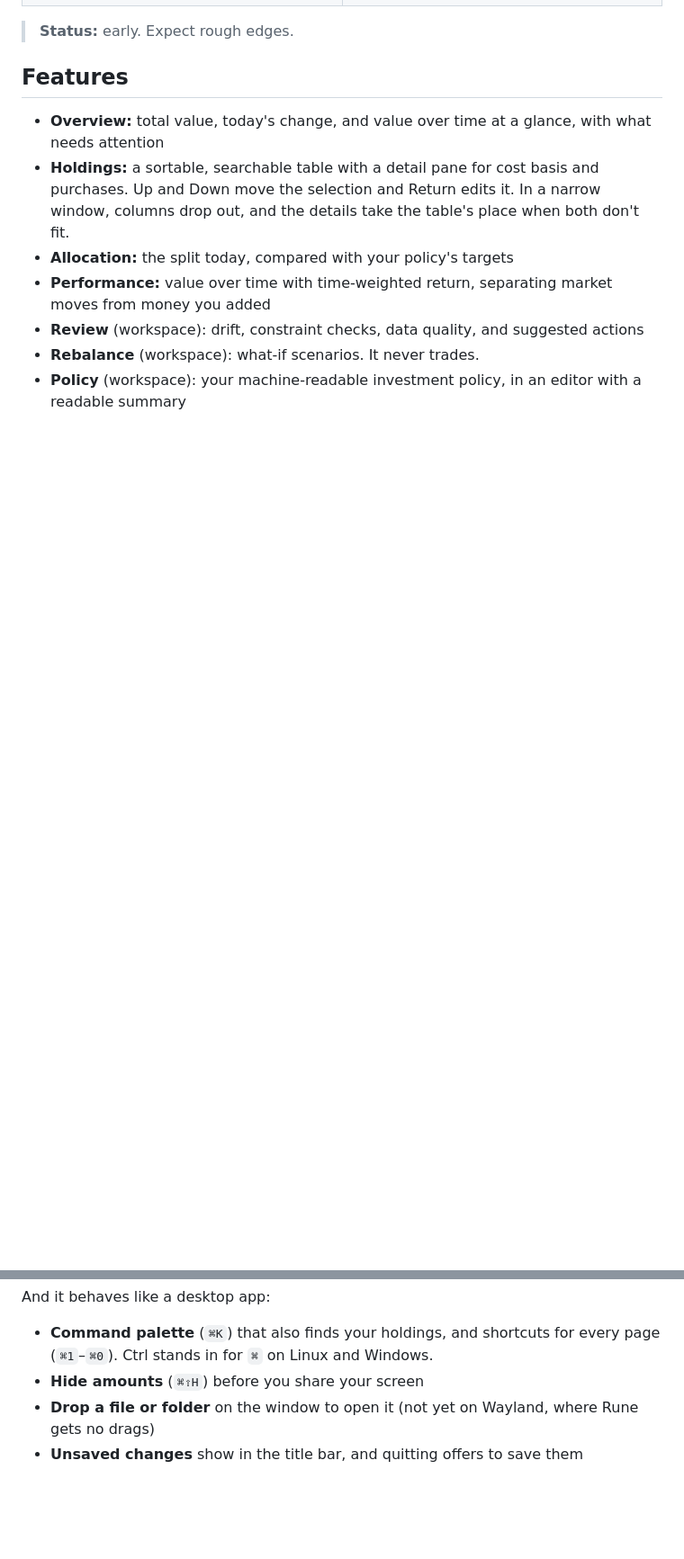
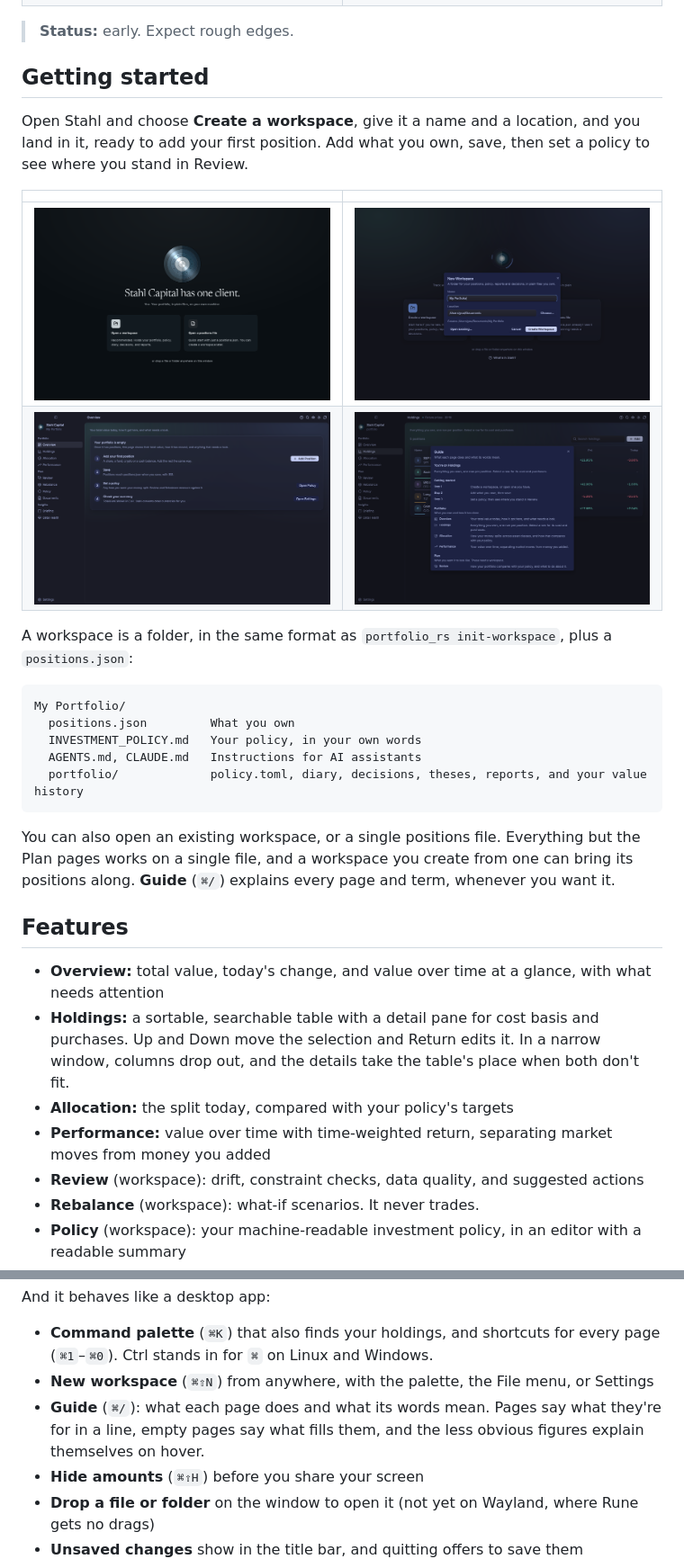
Before and after one commit to MarkusZoppelt/stahl, a Markdown page: README.md, 2 parts joined by grey strips. Shown at 90% size. GitHub-like rendering; pictures changed too: screenshots/first-steps.png (added), screenshots/guide.png (added), screenshots/new-workspace.png (added); blank space fills up the shorter version.

Commit message:
docs: describe the first run and regenerate the screenshots

````diff
--- a/README.md
+++ b/README.md
@@ -19,6 +19,31 @@ See it at [zoppelt.net/stahl](https://zoppelt.net/stahl/).
 
 > **Status:** early. Expect rough edges.
 
+## Getting started
+
+Open Stahl and choose **Create a workspace**, give it a name and a location, and you land in it,
+ready to add your first position. Add what you own, save, then set a policy to see where you stand
+in Review.
+
+| | |
+|---|---|
+| ![Welcome](screenshots/welcome.png) | ![New workspace](screenshots/new-workspace.png) |
+| ![First steps](screenshots/first-steps.png) | ![Guide](screenshots/guide.png) |
+
+A workspace is a folder, in the same format as `portfolio_rs init-workspace`, plus a `positions.json`:
+
+```
+My Portfolio/
+  positions.json         What you own
+  INVESTMENT_POLICY.md   Your policy, in your own words
+  AGENTS.md, CLAUDE.md   Instructions for AI assistants
+  portfolio/             policy.toml, diary, decisions, theses, reports, and your value history
+```
+
+You can also open an existing workspace, or a single positions file. Everything but the Plan pages
+works on a single file, and a workspace you create from one can bring its positions along. **Guide**
+(`⌘/`) explains every page and term, whenever you want it.
+
 ## Features
 
 - **Overview:** total value, today's change, and value over time at a glance, with what needs attention
@@ -38,6 +63,9 @@ And it behaves like a desktop app:
 
 - **Command palette** (`⌘K`) that also finds your holdings, and shortcuts for every page (`⌘1`–`⌘0`).
   Ctrl stands in for `⌘` on Linux and Windows.
+- **New workspace** (`⌘⇧N`) from anywhere, with the palette, the File menu, or Settings
+- **Guide** (`⌘/`): what each page does and what its words mean. Pages say what they're for in a
+  line, empty pages say what fills them, and the less obvious figures explain themselves on hover.
 - **Hide amounts** (`⌘⇧H`) before you share your screen
 - **Drop a file or folder** on the window to open it (not yet on Wayland, where Rune gets no drags)
 - **Unsaved changes** show in the title bar, and quitting offers to save them
````
Also changed, not shown: other parts of README.md (+2 -1 lines).
